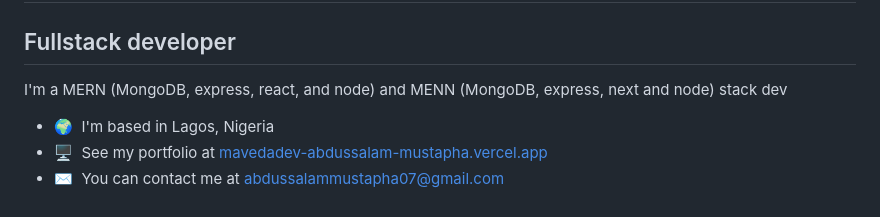
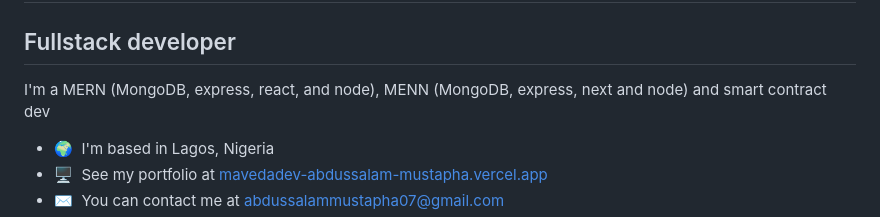
Before and after one commit to abdussalam-mustapha/abdussalam-mustapha, a Markdown page: README.md, the part around the change. Drawn GitHub-style.

```diff
--- a/README.md
+++ b/README.md
@@ -5,7 +5,7 @@ Hi ![](https://user-images.githubusercontent.com/18350557/176309783-0785949b-912
 Fullstack developer
 -------------------
 
-I'm a MERN (MongoDB, express, react, and node) and MENN (MongoDB, express, next and node) stack dev
+I'm a MERN (MongoDB, express, react, and node),  MENN (MongoDB, express, next and node) and smart contract dev
 
 * 🌍  I'm based in Lagos, Nigeria
 * 🖥️  See my portfolio at [mavedadev-abdussalam-mustapha.vercel.app](http://mavedadev-abdussalam-mustapha.vercel.app)
```
